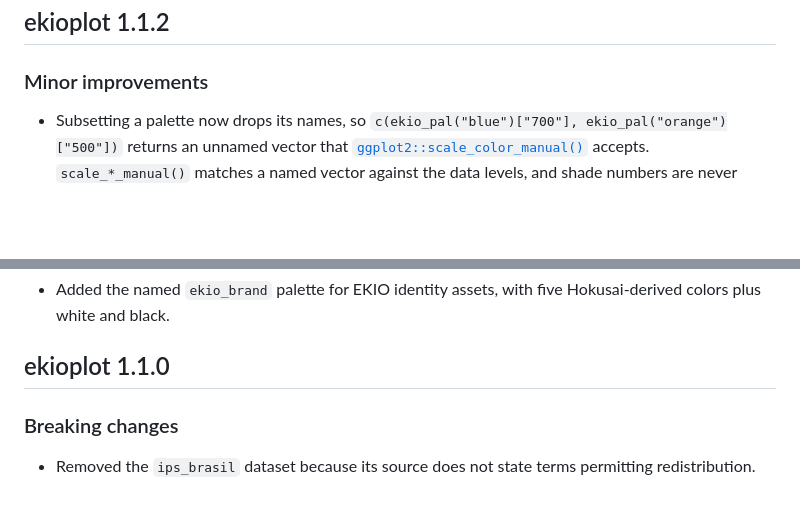
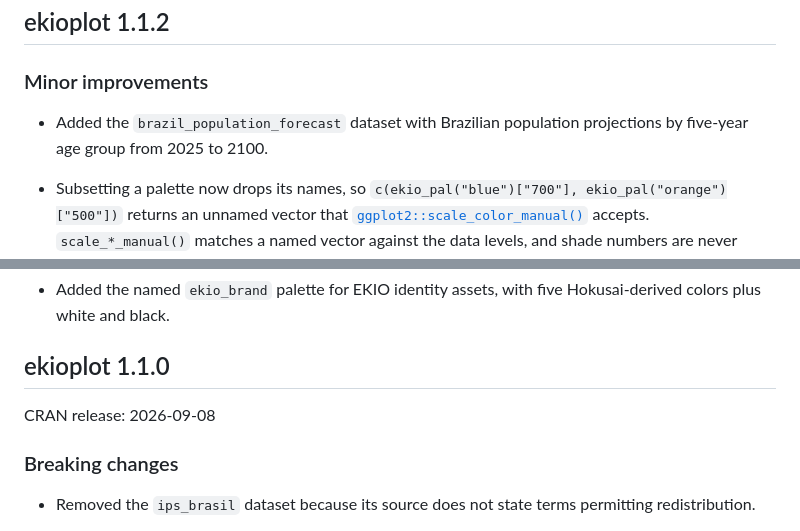
Before and after one commit to viniciusoike/ekioplot, a Markdown page: news/index.md, 2 parts joined by grey strips. Rendered like a GitHub page; blank space fills up the shorter version.

```diff
--- a/news/index.md
+++ b/news/index.md
@@ -3,6 +3,9 @@
 ## ekioplot 1.1.2
 
 ### Minor improvements
+
+- Added the `brazil_population_forecast` dataset with Brazilian
+  population projections by five-year age group from 2025 to 2100.
 
 - Subsetting a palette now drops its names, so
   `c(ekio_pal("blue")["700"], ekio_pal("orange")["500"])` returns an
@@ -22,6 +25,8 @@
   five Hokusai-derived colors plus white and black.
 
 ## ekioplot 1.1.0
+
+CRAN release: 2026-09-08
 
 ### Breaking changes
 
```
Also changed, not shown: reference/brazil_population_forecast.md (added, +103 -0 lines), reference/index.md (+2 -0 lines), reference/figures/README-hero.png, reference/figures/README-palettes.png, reference/figures/README-recipes.png, 8 other files.
